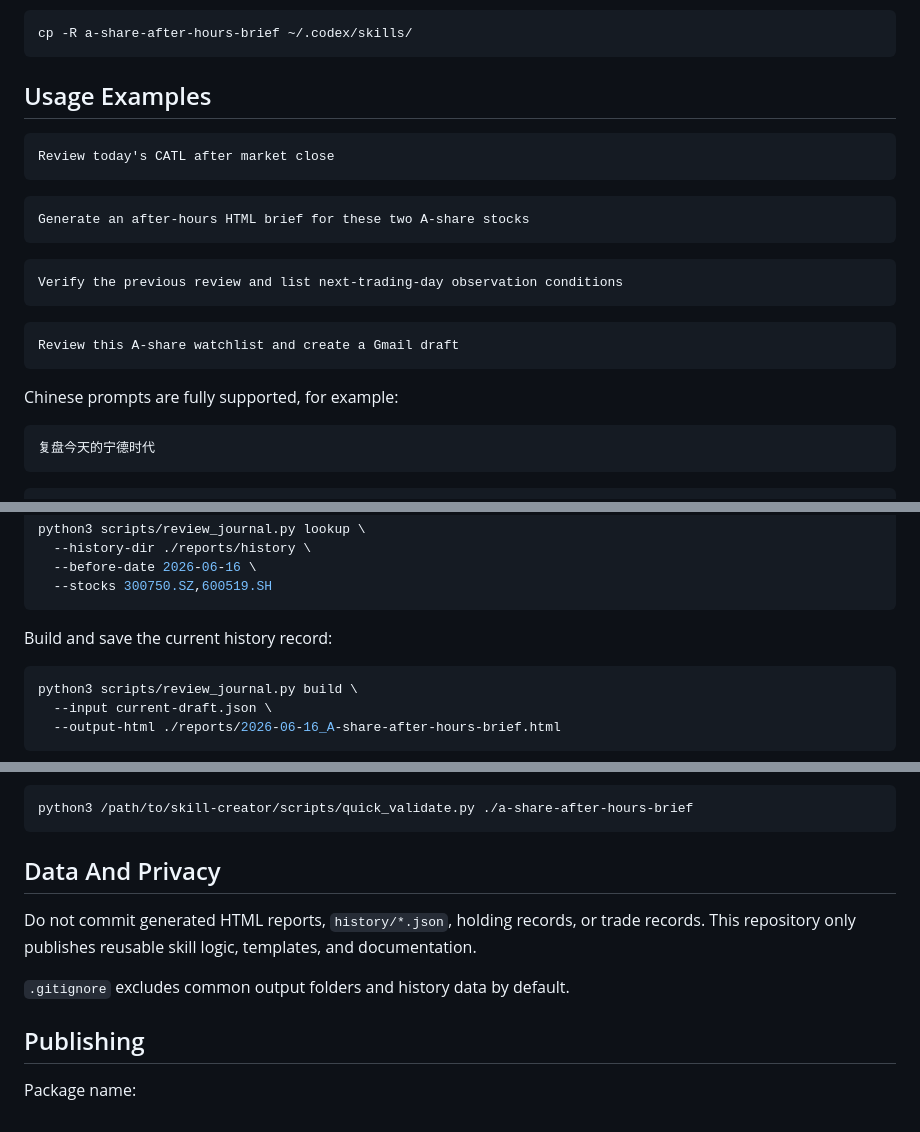
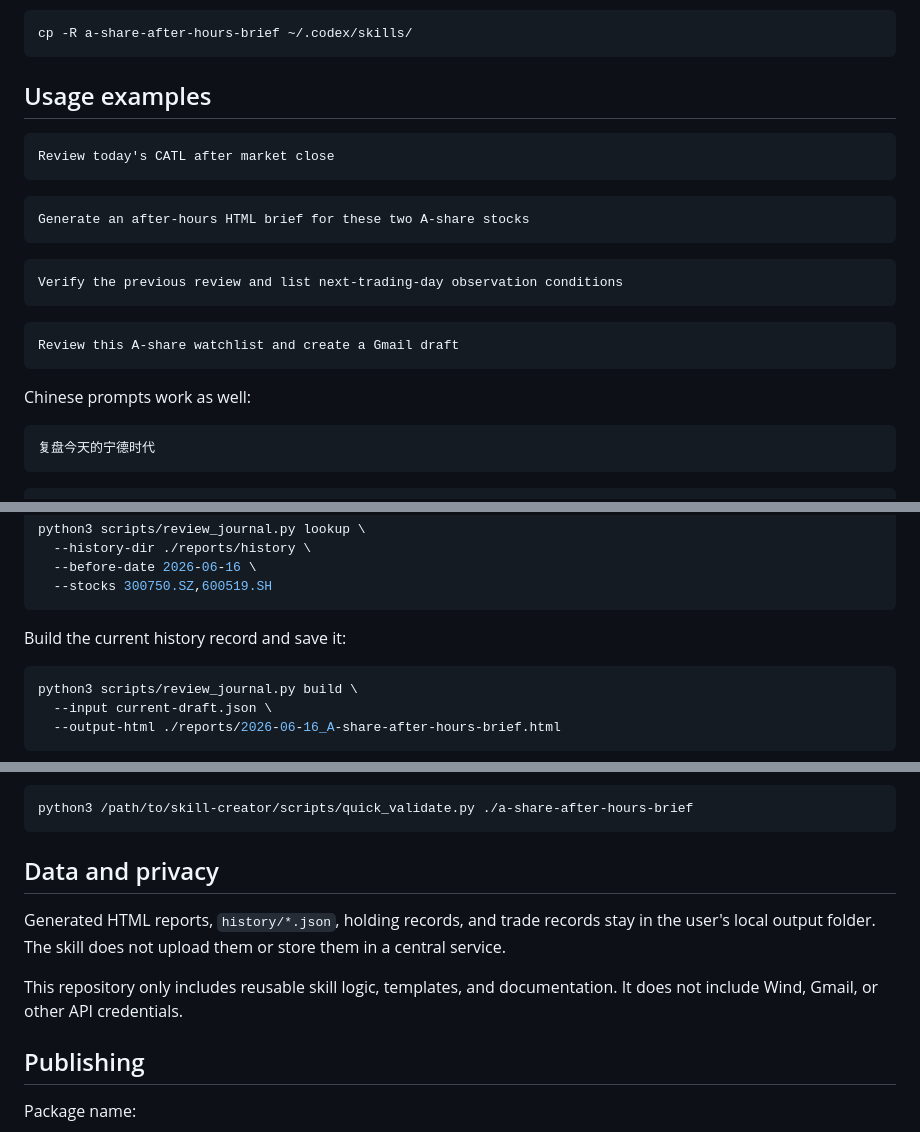
Before and after one commit to SkyBridgeM/a-share-after-hours-brief-skill, a Markdown page: README.md, 3 parts joined by grey strips. Rendered like a GitHub page.

````diff
--- a/README.md
+++ b/README.md
@@ -78,7 +76,7 @@ Copy the folder into your Codex skills directory:
 cp -R a-share-after-hours-brief ~/.codex/skills/
 ```
 
-## Usage Examples
+## Usage examples
 
 ```text
 Review today's CATL after market close
@@ -96,7 +94,7 @@ Verify the previous review and list next-trading-day observation conditions
 Review this A-share watchlist and create a Gmail draft
 ```
 
-Chinese prompts are fully supported, for example:
+Chinese prompts work as well:
 
 ```text
 复盘今天的宁德时代
@@ -180,7 +178,7 @@ python3 scripts/review_journal.py lookup \
   --stocks 300750.SZ,600519.SH
 ```
 
-Build and save the current history record:
+Build the current history record and save it:
 
 ```bash
 python3 scripts/review_journal.py build \
@@ -217,11 +215,11 @@ If you have the Skill Creator validator:
 python3 /path/to/skill-creator/scripts/quick_validate.py ./a-share-after-hours-brief
 ```
 
-## Data And Privacy
+## Data and privacy
 
-Do not commit generated HTML reports, `history/*.json`, holding records, or trade records. This repository only publishes reusable skill logic, templates, and documentation.
+Generated HTML reports, `history/*.json`, holding records, and trade records stay in the user's local output folder. The skill does not upload them or store them in a central service.
 
-`.gitignore` excludes common output folders and history data by default.
+This repository only includes reusable skill logic, templates, and documentation. It does not include Wind, Gmail, or other API credentials.
 
 ## Publishing
 
````
Also changed, not shown: other parts of README.md (+33 -35 lines), README_zh.md (+30 -32 lines).
